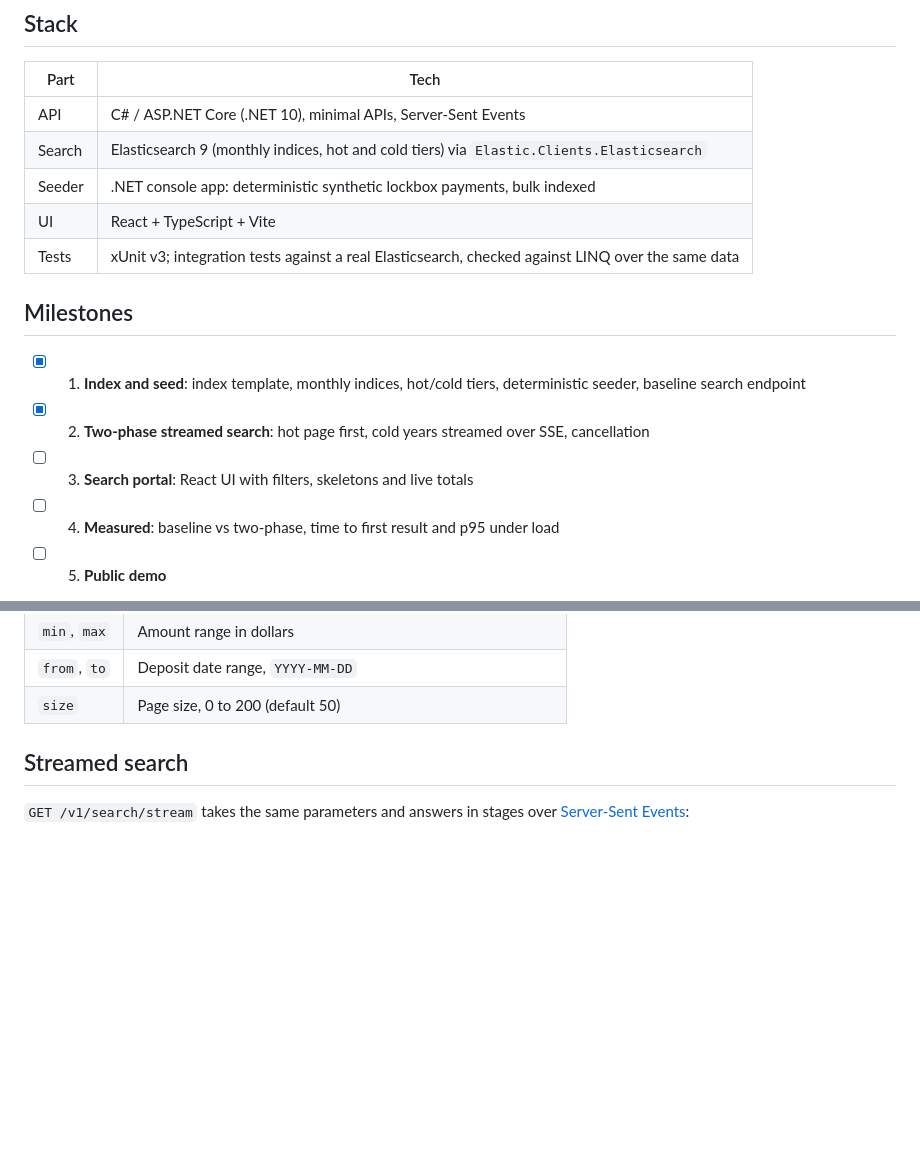
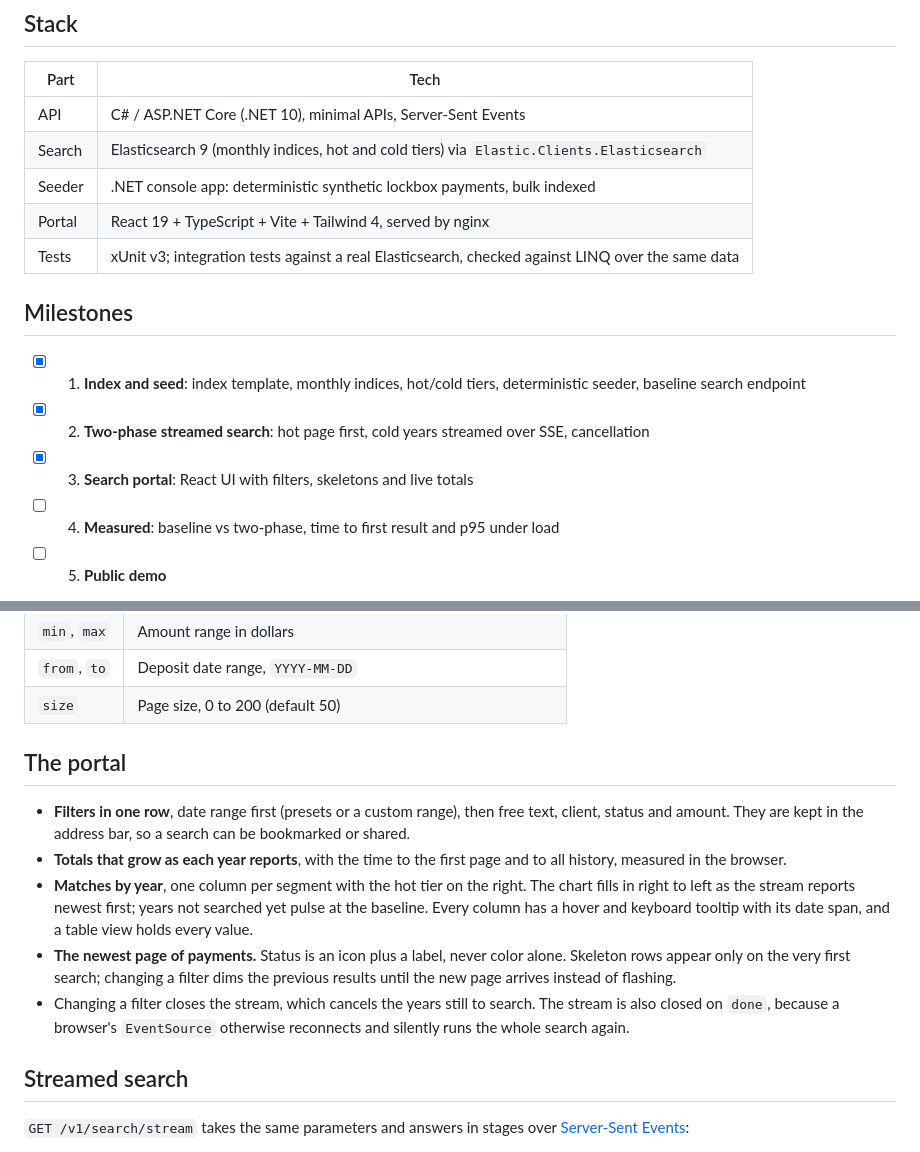
Before and after one commit to Apollo0229/ledgerline, a Markdown page: README.md, 2 parts joined by grey strips. GitHub-like rendering; blank space fills up the shorter version.

```diff
--- a/README.md
+++ b/README.md
@@ -34,14 +36,14 @@ difference can be measured rather than claimed.
 | API | C# / ASP.NET Core (.NET 10), minimal APIs, Server-Sent Events |
 | Search | Elasticsearch 9 (monthly indices, hot and cold tiers) via `Elastic.Clients.Elasticsearch` |
 | Seeder | .NET console app: deterministic synthetic lockbox payments, bulk indexed |
-| UI | React + TypeScript + Vite |
+| Portal | React 19 + TypeScript + Vite + Tailwind 4, served by nginx |
 | Tests | xUnit v3; integration tests against a real Elasticsearch, checked against LINQ over the same data |
 
 ## Milestones
 
 - [x] 1. **Index and seed**: index template, monthly indices, hot/cold tiers, deterministic seeder, baseline search endpoint
 - [x] 2. **Two-phase streamed search**: hot page first, cold years streamed over SSE, cancellation
-- [ ] 3. **Search portal**: React UI with filters, skeletons and live totals
+- [x] 3. **Search portal**: React UI with filters, skeletons and live totals
 - [ ] 4. **Measured**: baseline vs two-phase, time to first result and p95 under load
 - [ ] 5. **Public demo**
 
@@ -85,6 +101,24 @@ curl 'localhost:5000/v1/search?client=Meridian%20Freight%20Lines&min=5000&status
 | `min`, `max` | Amount range in dollars |
 | `from`, `to` | Deposit date range, `YYYY-MM-DD` |
 | `size` | Page size, 0 to 200 (default 50) |
+
+## The portal
+
+- **Filters in one row**, date range first (presets or a custom range), then
+  free text, client, status and amount. They are kept in the address bar, so a
+  search can be bookmarked or shared.
+- **Totals that grow as each year reports**, with the time to the first page
+  and to all history, measured in the browser.
+- **Matches by year**, one column per segment with the hot tier on the right.
+  The chart fills in right to left as the stream reports newest first; years
+  not searched yet pulse at the baseline. Every column has a hover and keyboard
+  tooltip with its date span, and a table view holds every value.
+- **The newest page of payments.** Status is an icon plus a label, never color
+  alone. Skeleton rows appear only on the very first search; changing a filter
+  dims the previous results until the new page arrives instead of flashing.
+- Changing a filter closes the stream, which cancels the years still to search.
+  The stream is also closed on `done`, because a browser's `EventSource`
+  otherwise reconnects and silently runs the whole search again.
 
 ## Streamed search
 
```
Also changed, not shown: other parts of README.md (+22 -5 lines), docs/portal.png (added).
